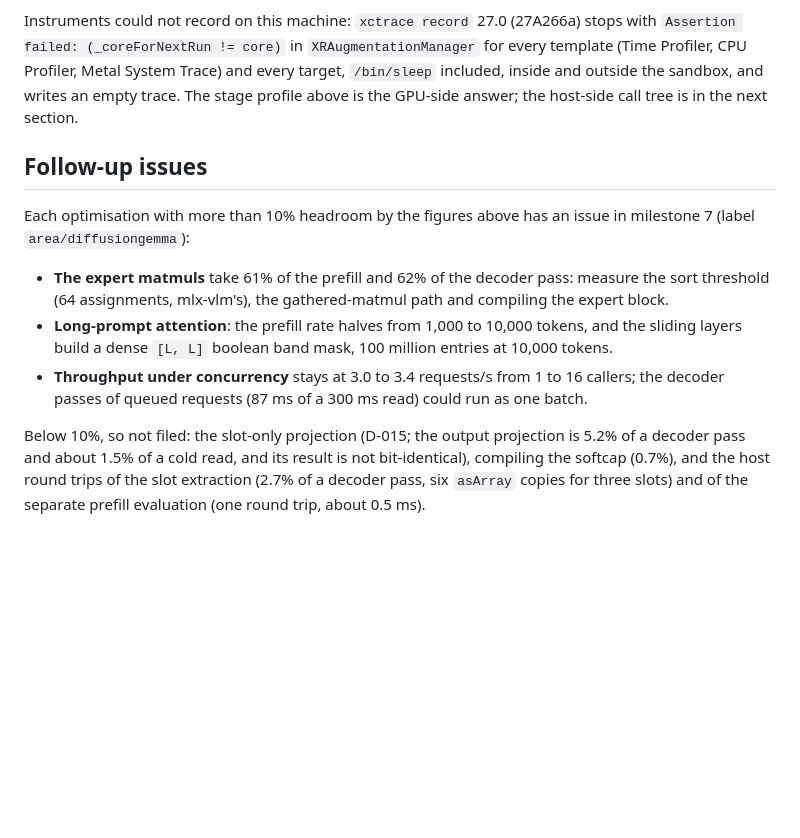
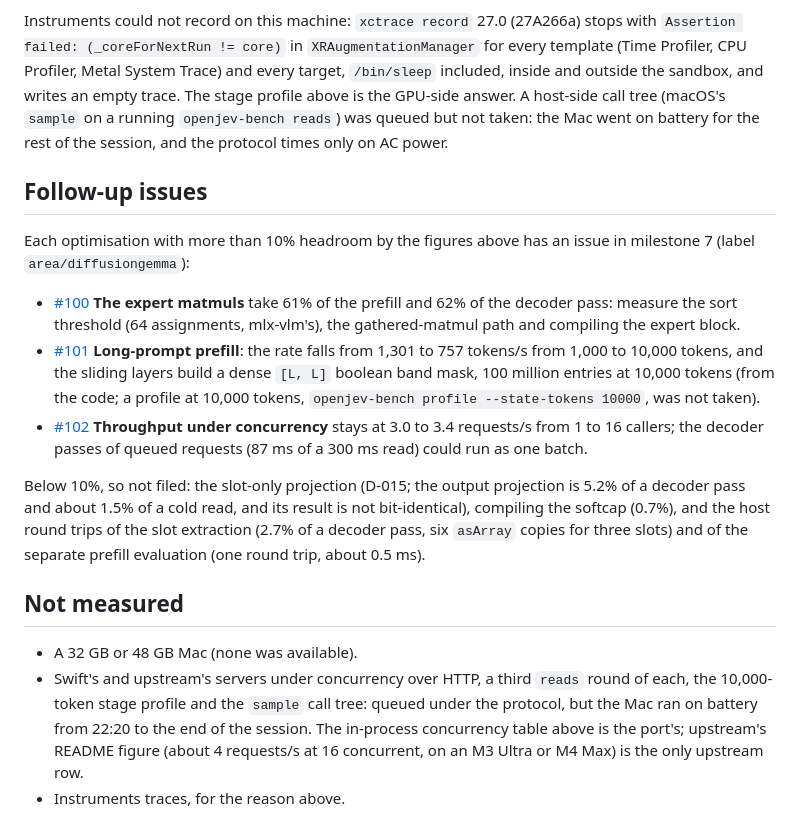
Before and after one commit to Algorythm-Canada/OpenJevSwift, a Markdown page: docs/benchmarks.md, the part around the change. GitHub-like rendering; blank space fills up the shorter version.

Commit message:
File the follow-ups and record what was not measured (#32)

```diff
--- a/docs/benchmarks.md
+++ b/docs/benchmarks.md
@@ -181,24 +181,38 @@ library in the run before it: equal within run-to-run spread.
 Instruments could not record on this machine: `xctrace record` 27.0 (27A266a) stops with
 `Assertion failed: (_coreForNextRun != core)` in `XRAugmentationManager` for every template (Time
 Profiler, CPU Profiler, Metal System Trace) and every target, `/bin/sleep` included, inside and
-outside the sandbox, and writes an empty trace. The stage profile above is the GPU-side answer;
-the host-side call tree is in the next section.
+outside the sandbox, and writes an empty trace. The stage profile above is the GPU-side answer. A
+host-side call tree (macOS's `sample` on a running `openjev-bench reads`) was queued but not taken:
+the Mac went on battery for the rest of the session, and the protocol times only on AC power.
 
 ## Follow-up issues
 
 Each optimisation with more than 10% headroom by the figures above has an issue in milestone 7
 (label `area/diffusiongemma`):
 
-- **The expert matmuls** take 61% of the prefill and 62% of the decoder pass:
-  measure the sort threshold (64 assignments, mlx-vlm's), the gathered-matmul path and compiling
-  the expert block.
-- **Long-prompt attention**: the prefill rate halves from 1,000 to 10,000 tokens, and the sliding
-  layers build a dense `[L, L]` boolean band mask, 100 million entries at 10,000 tokens.
-- **Throughput under concurrency** stays at 3.0 to 3.4 requests/s from 1 to 16 callers; the
-  decoder passes of queued requests (87 ms of a 300 ms read) could run as one batch.
+- [#100](https://github.com/Algorythm-Canada/OpenJevSwift/issues/100) **The expert matmuls** take
+  61% of the prefill and 62% of the decoder pass: measure the sort threshold (64 assignments,
+  mlx-vlm's), the gathered-matmul path and compiling the expert block.
+- [#101](https://github.com/Algorythm-Canada/OpenJevSwift/issues/101) **Long-prompt prefill**: the
+  rate falls from 1,301 to 757 tokens/s from 1,000 to 10,000 tokens, and the sliding layers build a
+  dense `[L, L]` boolean band mask, 100 million entries at 10,000 tokens (from the code; a profile
+  at 10,000 tokens, `openjev-bench profile --state-tokens 10000`, was not taken).
+- [#102](https://github.com/Algorythm-Canada/OpenJevSwift/issues/102) **Throughput under
+  concurrency** stays at 3.0 to 3.4 requests/s from 1 to 16 callers; the decoder passes of queued
+  requests (87 ms of a 300 ms read) could run as one batch.
 
 Below 10%, so not filed: the slot-only projection (D-015; the output projection is 5.2% of a
 decoder pass and about 1.5% of a cold read, and its result is not bit-identical), compiling the
 softcap (0.7%), and the host round trips of the slot extraction (2.7% of a decoder pass, six
 `asArray` copies for three slots) and of the separate prefill evaluation (one round trip, about
 0.5 ms).
+
+## Not measured
+
+- A 32 GB or 48 GB Mac (none was available).
+- Swift's and upstream's servers under concurrency over HTTP, a third `reads` round of each, the
+  10,000-token stage profile and the `sample` call tree: queued under the protocol, but the Mac ran
+  on battery from 22:20 to the end of the session. The in-process concurrency table above is the
+  port's; upstream's README figure (about 4 requests/s at 16 concurrent, on an M3 Ultra or M4 Max)
+  is the only upstream row.
+- Instruments traces, for the reason above.
```
Also changed, not shown: docs/06-decisions.md (+4 -3 lines), docs/development.md (+6 -3 lines).
